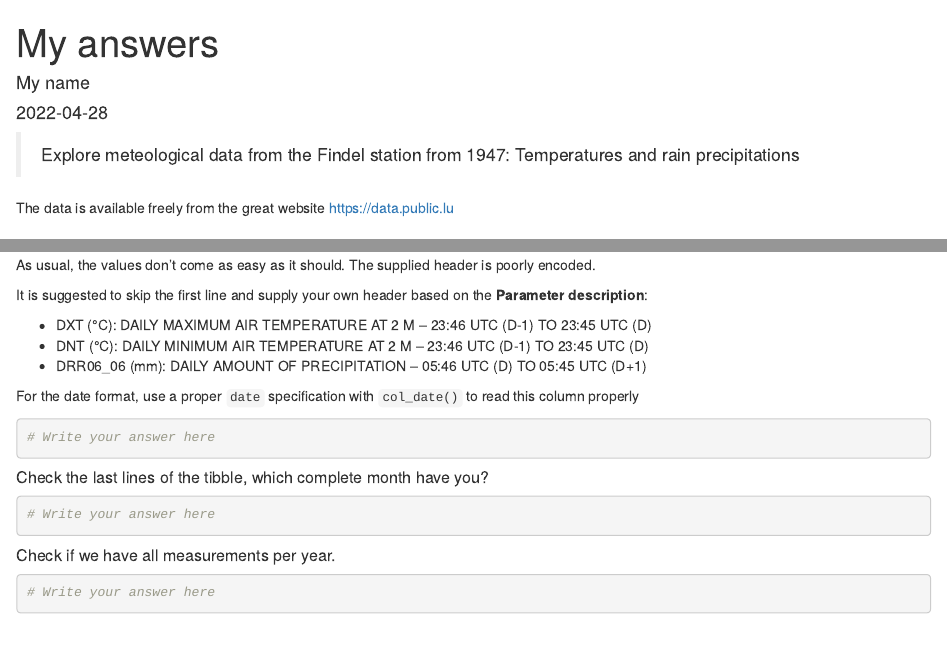
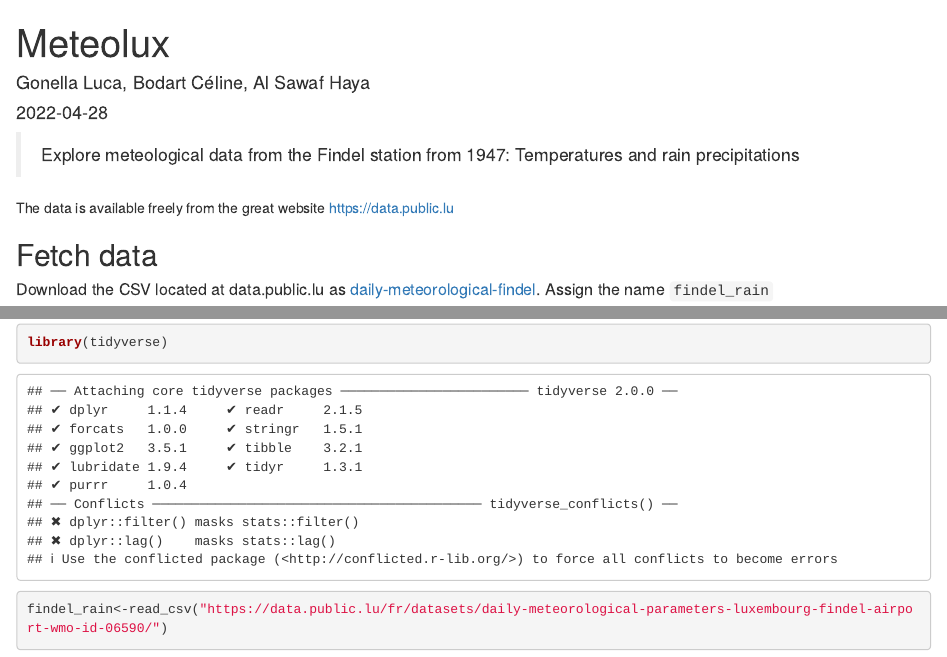
Before and after one commit to ginolhac/meteolux, an R Markdown document (02_meteolux_rain_answer.Rmd): the page in a window 1100 px wide, from its top, and a second part further down, joined at a grey line. Rendered offline with R 4.5, knitr and Pandoc, with nearby package versions; some code elsewhere in the file could not run offline.

Commit message:
header et première ligne

````diff
--- a/02_meteolux_rain_answer.Rmd
+++ b/02_meteolux_rain_answer.Rmd
@@ -1,6 +1,6 @@
 ---
-title: "My answers"
-author: "My name"
+title: "Meteolux"
+author: "Gonella Luca, Bodart Céline, Al Sawaf Haya"
 date: "2022-04-28"
 output: html_document
 ---
@@ -16,6 +16,11 @@
 
 
 ##### Download the CSV located at data.public.lu as [daily-meteorological-findel](https://data.public.lu/fr/datasets/daily-meteorological-parameters-luxembourg-findel-airport-wmo-id-06590/). Assign the name `findel_rain`
+
+```{r}
+library(tidyverse)
+findel_rain<-read_csv("https://data.public.lu/fr/datasets/daily-meteorological-parameters-luxembourg-findel-airport-wmo-id-06590/")
+```
 
 ```{block, opts.label = "tip"}
 As usual, the values don't come as easy as it should. The supplied header is poorly encoded.
````
